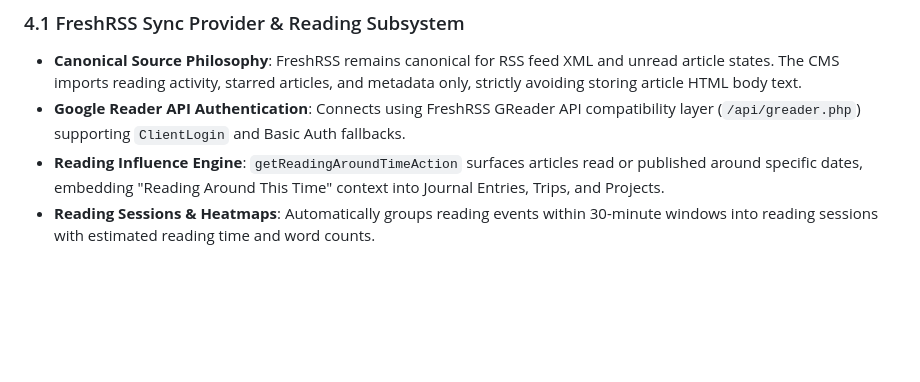
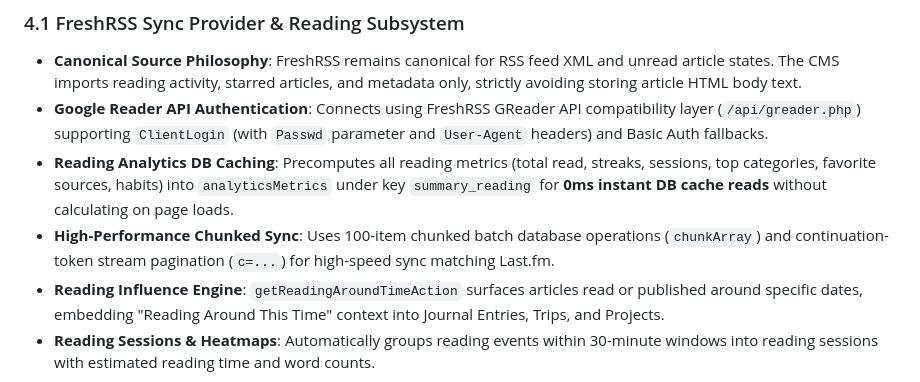
Before and after one commit to blackpiratelive/admin-cms, a Markdown page: AI_HANDOFF.md, the part around the change. Rendered like a GitHub page; blank space fills up the shorter version.

Commit message:
docs: update AI_HANDOFF.md with reading module DB caching and 30 optimization directives details

```diff
--- a/AI_HANDOFF.md
+++ b/AI_HANDOFF.md
@@ -141,7 +141,9 @@ The database consists of **52 SQLite tables** managed via Drizzle ORM:
 
 ### 4.1 FreshRSS Sync Provider & Reading Subsystem
 - **Canonical Source Philosophy**: FreshRSS remains canonical for RSS feed XML and unread article states. The CMS imports reading activity, starred articles, and metadata only, strictly avoiding storing article HTML body text.
-- **Google Reader API Authentication**: Connects using FreshRSS GReader API compatibility layer (`/api/greader.php`) supporting `ClientLogin` and Basic Auth fallbacks.
+- **Google Reader API Authentication**: Connects using FreshRSS GReader API compatibility layer (`/api/greader.php`) supporting `ClientLogin` (with `Passwd` parameter and `User-Agent` headers) and Basic Auth fallbacks.
+- **Reading Analytics DB Caching**: Precomputes all reading metrics (total read, streaks, sessions, top categories, favorite sources, habits) into `analyticsMetrics` under key `summary_reading` for **0ms instant DB cache reads** without calculating on page loads.
+- **High-Performance Chunked Sync**: Uses 100-item chunked batch database operations (`chunkArray`) and continuation-token stream pagination (`c=...`) for high-speed sync matching Last.fm.
 - **Reading Influence Engine**: `getReadingAroundTimeAction` surfaces articles read or published around specific dates, embedding "Reading Around This Time" context into Journal Entries, Trips, and Projects.
 - **Reading Sessions & Heatmaps**: Automatically groups reading events within 30-minute windows into reading sessions with estimated reading time and word counts.
 
```
